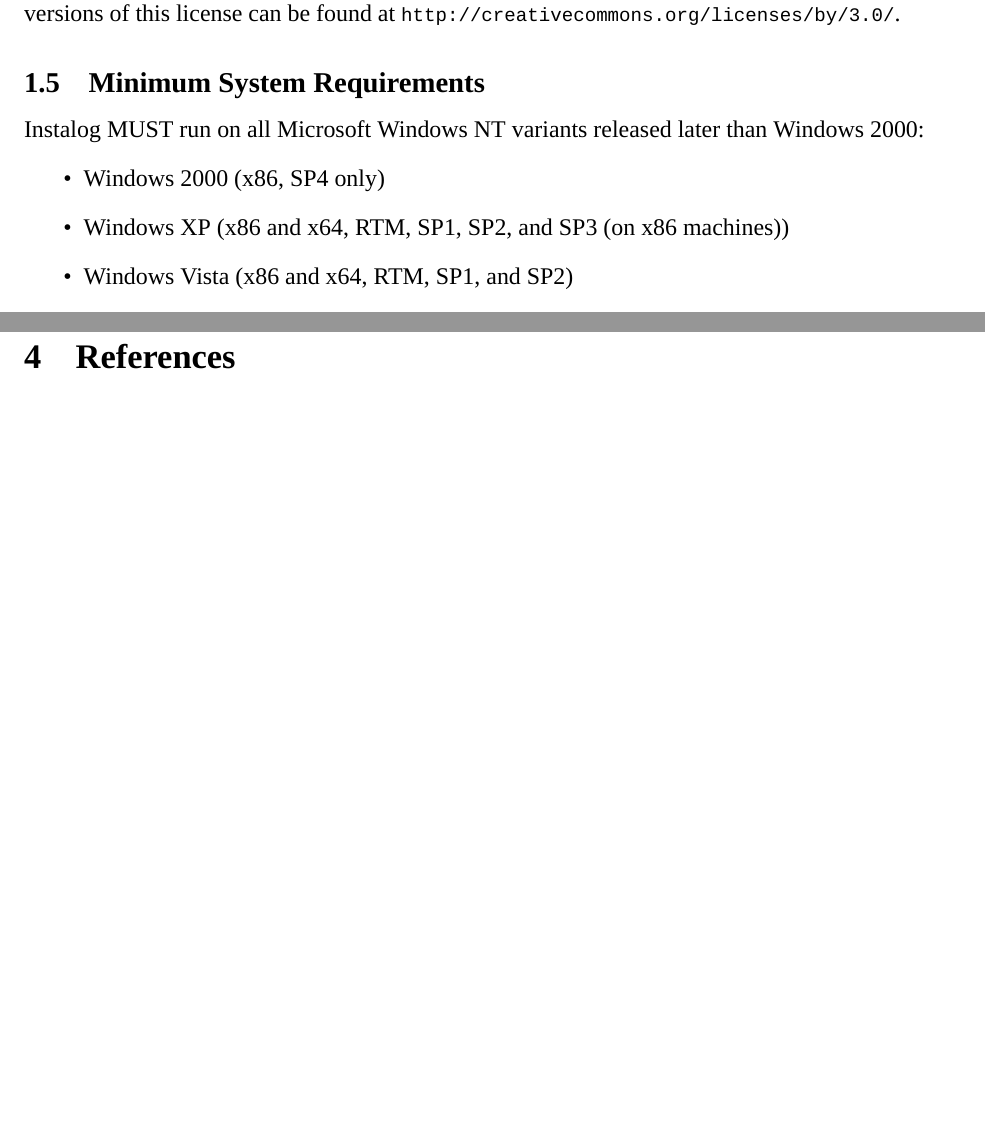
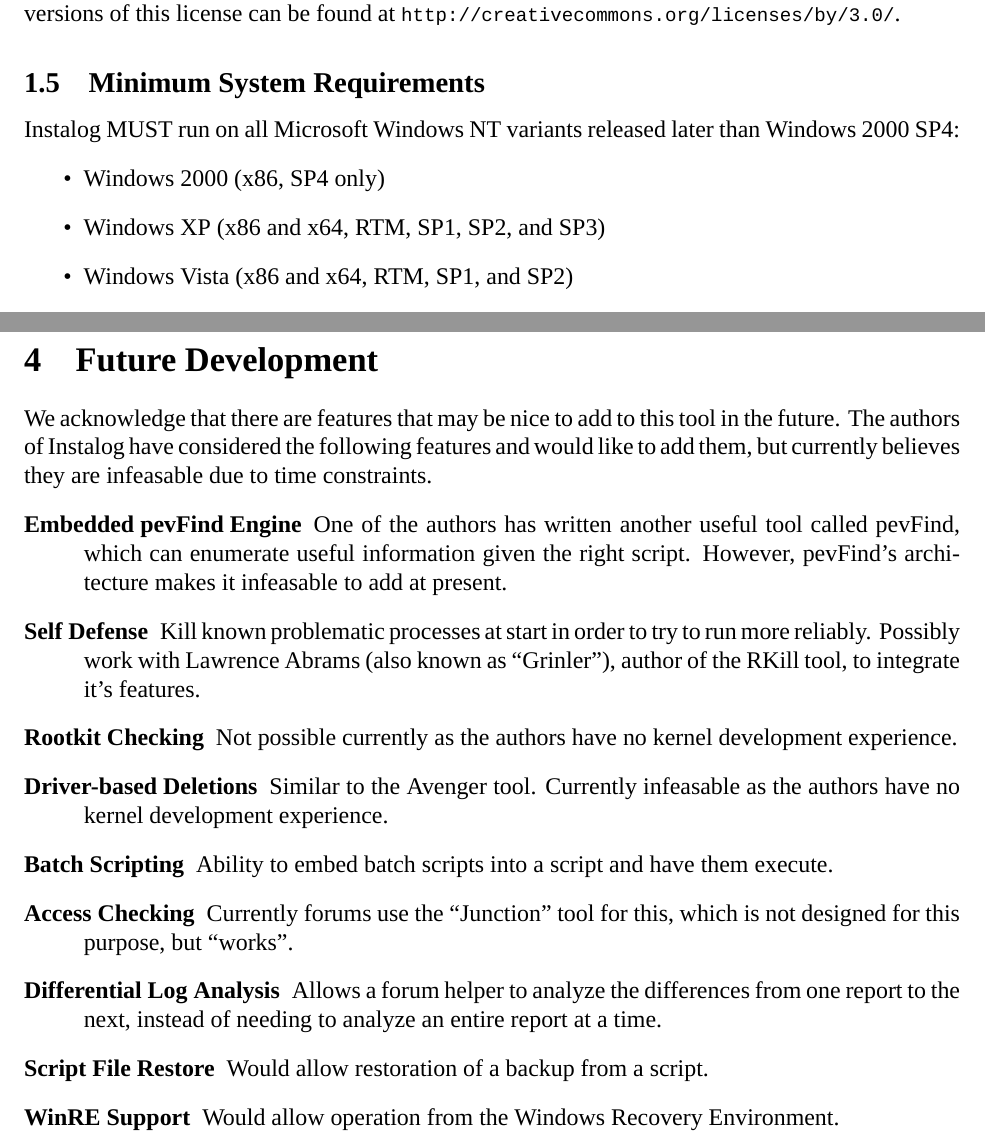
Before and after one commit to BillyONeal/Instalog, a LaTeX document (Docs/Instalog Specification/InstalogSpecification.tex, which reads Docs/Instalog Specification/sections/Future.tex, Docs/Instalog Specification/sections/Introduction.tex): two parts of pages 8 and 67 of 67 before the commit and two parts of pages 8 and 68 of 69 after it, joined at a grey line, cut so that both start at the same text, the shorter picture padded with empty space. Compiled offline with XeLaTeX.

Commit message:
Added future development, and scope limit, sections.

```diff
--- /dev/null
+++ b/Docs/Instalog Specification/sections/Future.tex
@@ -0,0 +1,27 @@
+\section{Future Development}
+We acknowledge that there are features that may be nice to add to this tool in
+the future. The authors of Instalog have considered the following features and
+would like to add them, but currently believes they are infeasable due to time
+constraints.
+\begin{description}
+\item[Embedded pevFind Engine] One of the authors has written another useful
+tool called pevFind, which can enumerate useful information given the right
+script. However, pevFind's architecture makes it infeasable to add at present.
+\item[Self Defense] Kill known problematic processes at start in order to try to
+run more reliably. Possibly work with Lawrence Abrams (also known as
+``Grinler''), author of the RKill tool, to integrate it's features.
+\item[Rootkit Checking] Not possible currently as the authors have no kernel
+development experience.
+\item[Driver-based Deletions] Similar to the Avenger tool. Currently infeasable
+as the authors have no kernel development experience.
+\item[Batch Scripting] Ability to embed batch scripts into a script and have
+them execute.
+\item[Access Checking] Currently forums use the ``Junction'' tool for this,
+which is not designed for this purpose, but ``works''.
+\item[Differential Log Analysis] Allows a forum helper to analyze the
+differences from one report to the next, instead of needing to analyze an entire
+report at a time.
+\item[Script File Restore] Would allow restoration of a backup from a script.
+\item[WinRE Support] Would allow operation from the Windows Recovery
+Environment.
+\end{description}
--- a/Docs/Instalog Specification/sections/Introduction.tex
+++ b/Docs/Instalog Specification/sections/Introduction.tex
@@ -149,10 +149,10 @@
 
 \subsection{Minimum System Requirements}
 Instalog MUST run on all Microsoft Windows NT variants released later than
-Windows 2000:
+Windows 2000 SP4:
 \begin{itemize}
   \item Windows 2000 (x86, SP4 only)
-  \item Windows XP (x86 and x64, RTM, SP1, SP2, and SP3 (on x86 machines))
+  \item Windows XP (x86 and x64, RTM, SP1, SP2, and SP3)
   \item Windows Vista (x86 and x64, RTM, SP1, and SP2)
   \item Windows 7 (x86 and x64, RTM and SP1)
   \item Windows Server 2003 (x86 and x64, RTM, SP1, and SP2)
```
Also changed, not shown: Docs/Instalog Specification/InstalogSpecification.tex (+3 -0 lines), Docs/Instalog Specification/sections/Introduction.tex (21 more changed lines).
